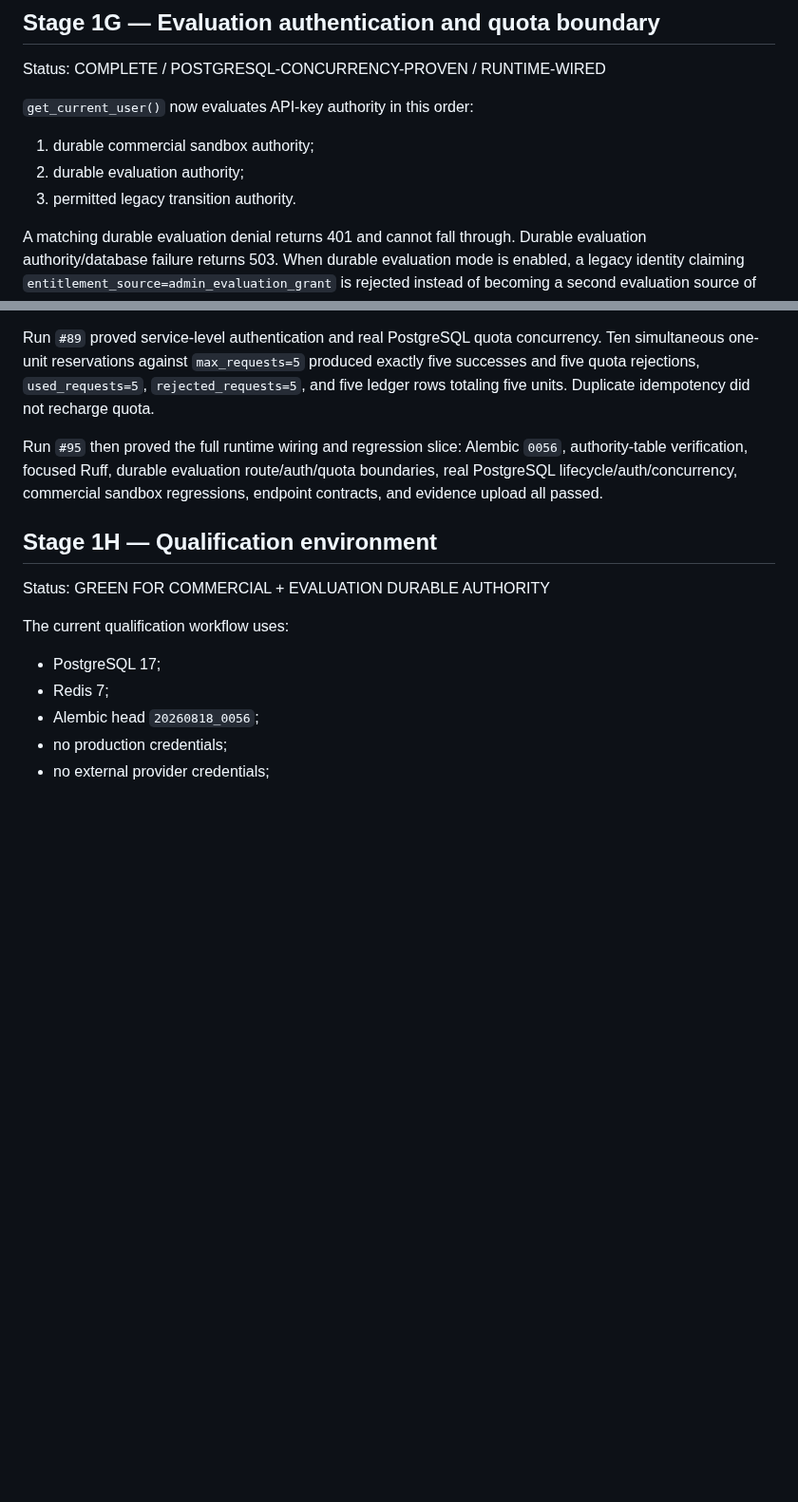
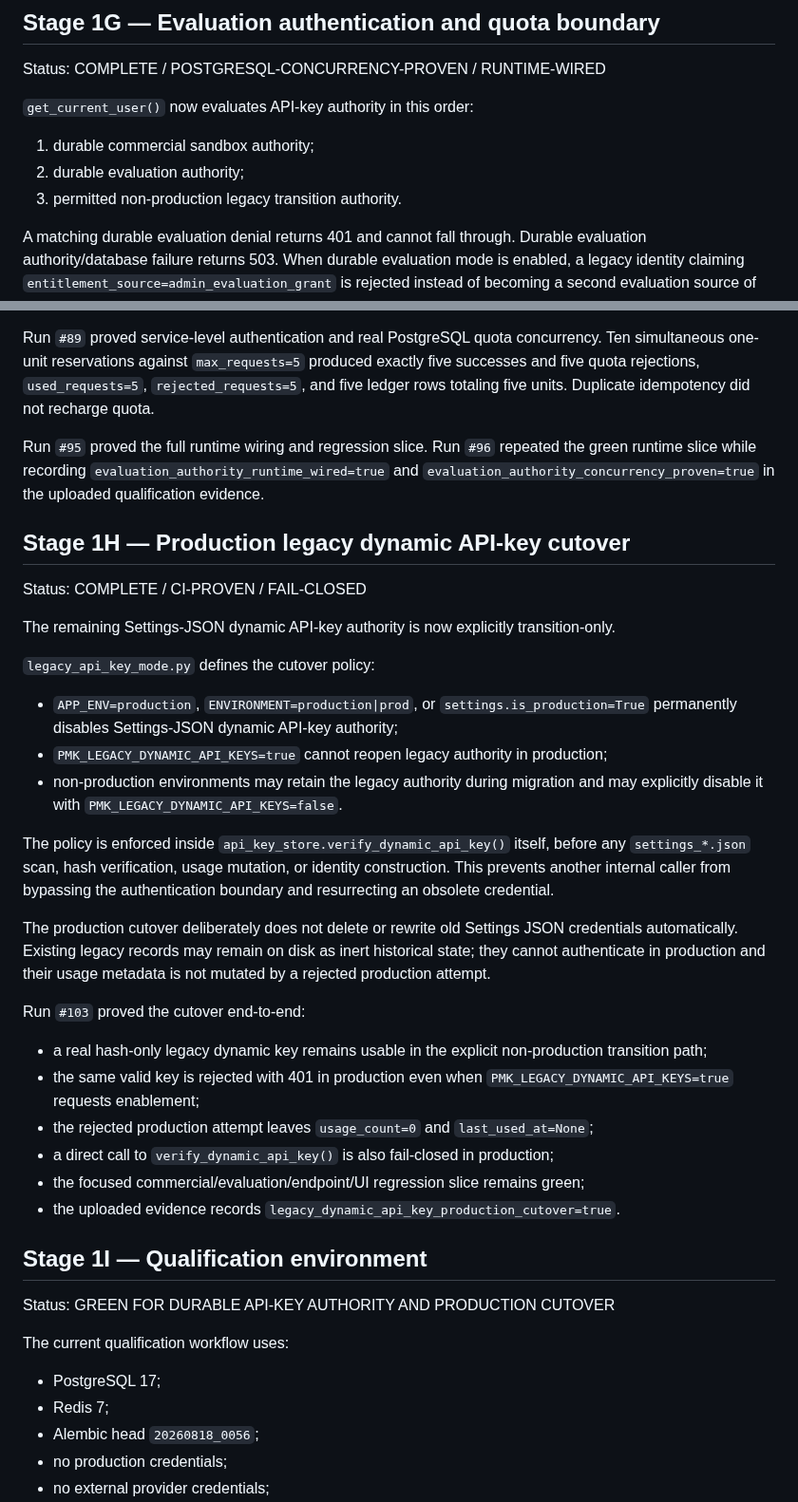
Before and after one commit to don-zak/processual-maestro-kernel, a Markdown page: docs/qualification/SETTINGS_SANDBOX_QUALIFICATION_01.md, 2 parts joined by grey strips. Shown at 95% size. Drawn GitHub-style; blank space fills up the shorter version.

```diff
--- a/docs/qualification/SETTINGS_SANDBOX_QUALIFICATION_01.md
+++ b/docs/qualification/SETTINGS_SANDBOX_QUALIFICATION_01.md
@@ -86,7 +86,7 @@ Status: COMPLETE / POSTGRESQL-CONCURRENCY-PROVEN / RUNTIME-WIRED
 
 1. durable commercial sandbox authority;
 2. durable evaluation authority;
-3. permitted legacy transition authority.
+3. permitted non-production legacy transition authority.
 
 A matching durable evaluation denial returns 401 and cannot fall through. Durable evaluation authority/database failure returns 503. When durable evaluation mode is enabled, a legacy identity claiming `entitlement_source=admin_evaluation_grant` is rejected instead of becoming a second evaluation source of truth.
 
@@ -103,11 +103,36 @@ Valid durable evaluation keys receive `session_type=evaluation_api_key`, grant/k
 
 Run `#89` proved service-level authentication and real PostgreSQL quota concurrency. Ten simultaneous one-unit reservations against `max_requests=5` produced exactly five successes and five quota rejections, `used_requests=5`, `rejected_requests=5`, and five ledger rows totaling five units. Duplicate idempotency did not recharge quota.
 
-Run `#95` then proved the full runtime wiring and regression slice: Alembic `0056`, authority-table verification, focused Ruff, durable evaluation route/auth/quota boundaries, real PostgreSQL lifecycle/auth/concurrency, commercial sandbox regressions, endpoint contracts, and evidence upload all passed.
+Run `#95` proved the full runtime wiring and regression slice. Run `#96` repeated the green runtime slice while recording `evaluation_authority_runtime_wired=true` and `evaluation_authority_concurrency_proven=true` in the uploaded qualification evidence.
 
-## Stage 1H — Qualification environment
+## Stage 1H — Production legacy dynamic API-key cutover
 
-Status: GREEN FOR COMMERCIAL + EVALUATION DURABLE AUTHORITY
+Status: COMPLETE / CI-PROVEN / FAIL-CLOSED
+
+The remaining Settings-JSON dynamic API-key authority is now explicitly transition-only.
+
+`legacy_api_key_mode.py` defines the cutover policy:
+
+- `APP_ENV=production`, `ENVIRONMENT=production|prod`, or `settings.is_production=True` permanently disables Settings-JSON dynamic API-key authority;
+- `PMK_LEGACY_DYNAMIC_API_KEYS=true` cannot reopen legacy authority in production;
+- non-production environments may retain the legacy authority during migration and may explicitly disable it with `PMK_LEGACY_DYNAMIC_API_KEYS=false`.
+
+The policy is enforced inside `api_key_store.verify_dynamic_api_key()` itself, before any `settings_*.json` scan, hash verification, usage mutation, or identity construction. This prevents another internal caller from bypassing the authentication boundary and resurrecting an obsolete credential.
+
+The production cutover deliberately does not delete or rewrite old Settings JSON credentials automatically. Existing legacy records may remain on disk as inert historical state; they cannot authenticate in production and their usage metadata is not mutated by a rejected production attempt.
+
+Run `#103` proved the cutover end-to-end:
+
+- a real hash-only legacy dynamic key remains usable in the explicit non-production transition path;
+- the same valid key is rejected with 401 in production even when `PMK_LEGACY_DYNAMIC_API_KEYS=true` requests enablement;
+- the rejected production attempt leaves `usage_count=0` and `last_used_at=None`;
+- a direct call to `verify_dynamic_api_key()` is also fail-closed in production;
+- the focused commercial/evaluation/endpoint/UI regression slice remains green;
+- the uploaded evidence records `legacy_dynamic_api_key_production_cutover=true`.
+
+## Stage 1I — Qualification environment
+
+Status: GREEN FOR DURABLE API-KEY AUTHORITY AND PRODUCTION CUTOVER
 
 The current qualification workflow uses:
 
```
Also changed, not shown: other parts of docs/qualification/SETTINGS_SANDBOX_QUALIFICATION_01.md (+17 -20 lines).
